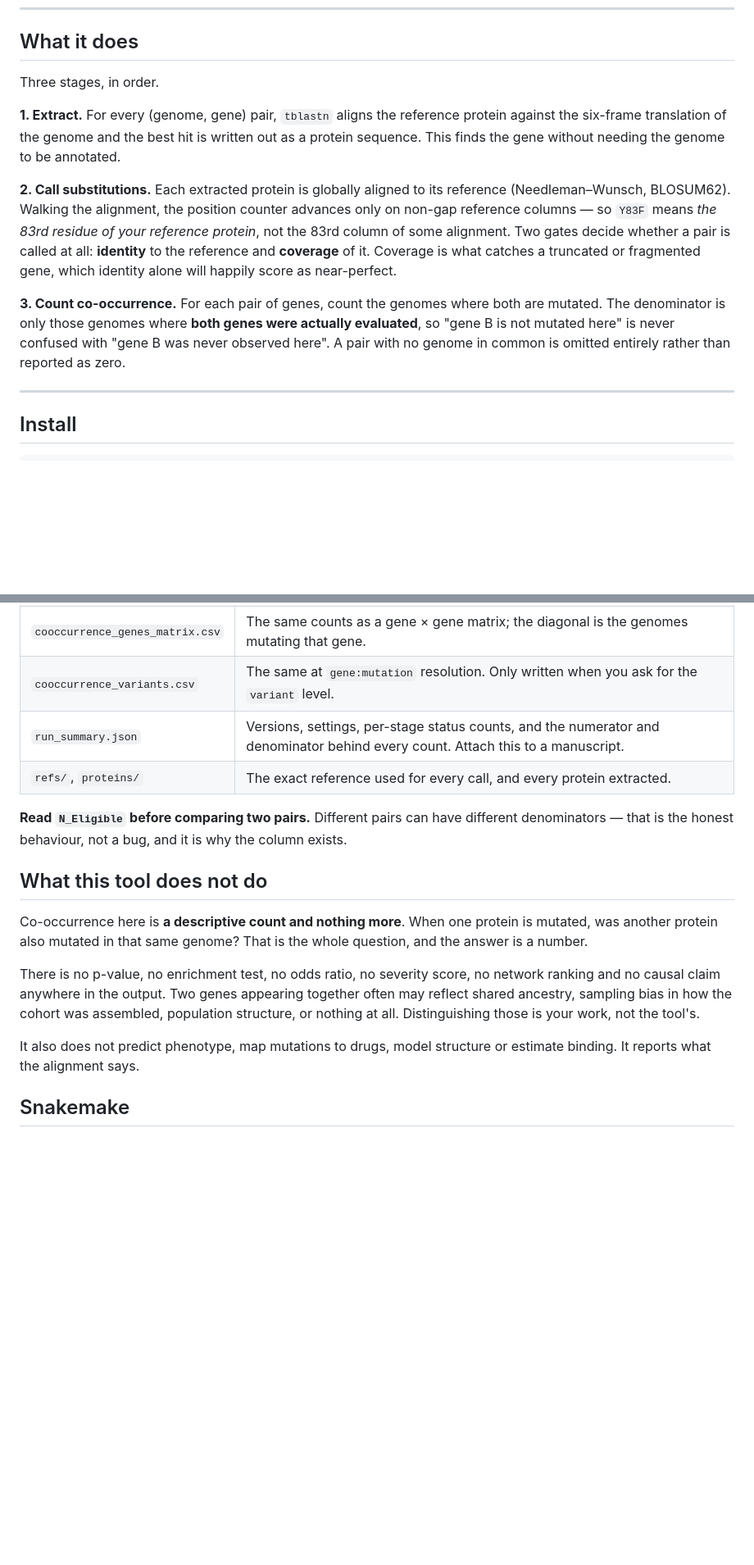
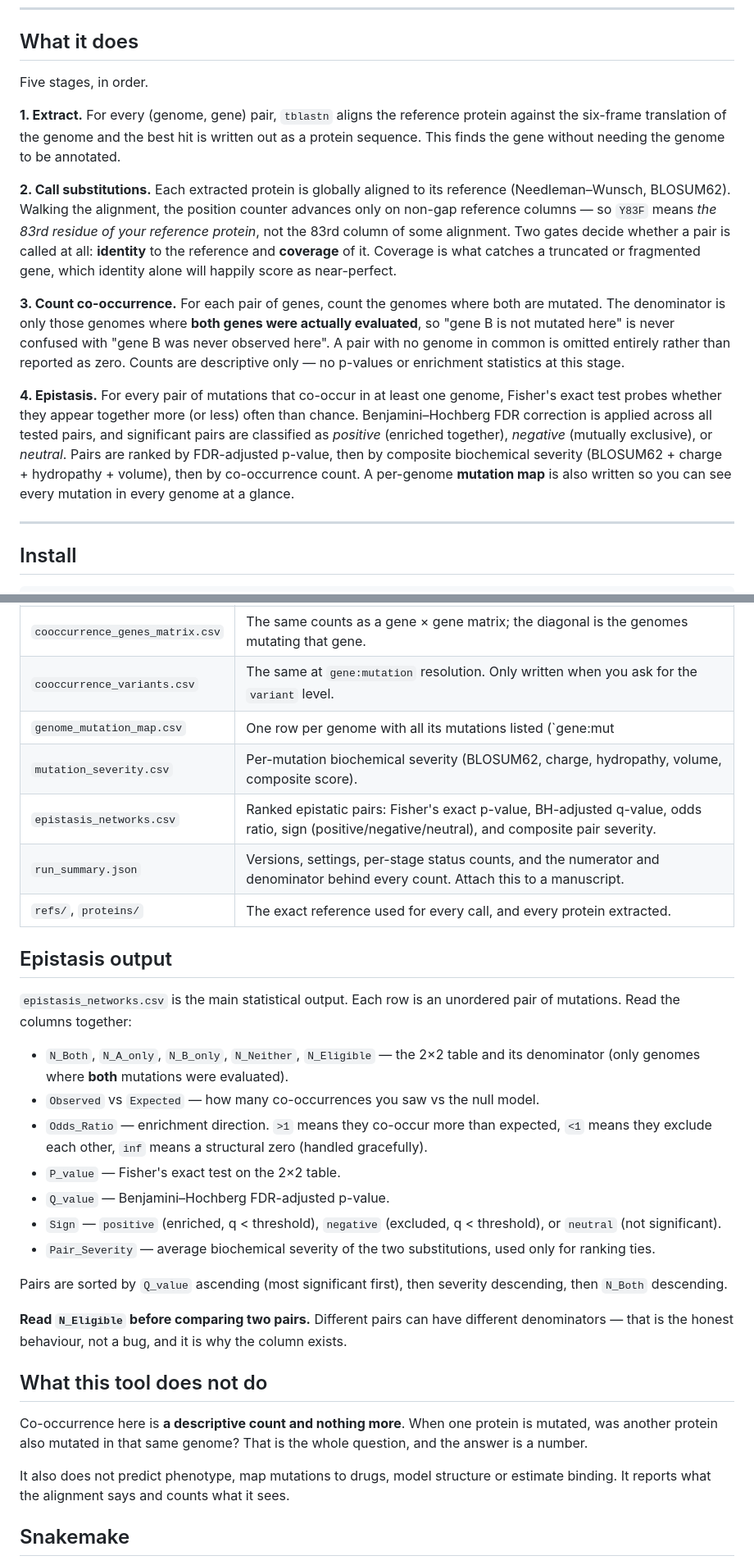
Before and after one commit to vihaankulkarni29/MutationScan, a Markdown page: README.md, 2 parts joined by grey strips. Shown at 82% size. GitHub-like rendering; blank space fills up the shorter version.

Commit message:
Update README: document Stage 4 epistasis (genome mutation map, Fisher exact, BH FDR, severity scoring)

```diff
--- a/README.md
+++ b/README.md
@@ -13,7 +13,7 @@ nothing to reconfigure and nothing in the code to edit.
 
 ## What it does
 
-Three stages, in order.
+Five stages, in order.
 
 **1. Extract.** For every (genome, gene) pair, `tblastn` aligns the reference
 protein against the six-frame translation of the genome and the best hit is
@@ -32,7 +32,18 @@ which identity alone will happily score as near-perfect.
 are mutated. The denominator is only those genomes where **both genes were
 actually evaluated**, so "gene B is not mutated here" is never confused with
 "gene B was never observed here". A pair with no genome in common is omitted
-entirely rather than reported as zero.
+entirely rather than reported as zero. Counts are descriptive only — no p-values
+or enrichment statistics at this stage.
+
+**4. Epistasis.** For every pair of mutations that co-occur in at least one
+genome, Fisher's exact test probes whether they appear together more (or less)
+often than chance. Benjamini–Hochberg FDR correction is applied across all
+tested pairs, and significant pairs are classified as *positive* (enriched
+together), *negative* (mutually exclusive), or *neutral*. Pairs are ranked by
+FDR-adjusted p-value, then by composite biochemical severity
+(BLOSUM62 + charge + hydropathy + volume), then by co-occurrence count. A
+per-genome **mutation map** is also written so you can see every mutation in
+every genome at a glance.
 
 ---
 
@@ -132,8 +158,32 @@ All under `data/output/{job_name}/`:
 | `cooccurrence_genes.csv` | One row per gene pair: `N_Both`, `N_A`, `N_B`, `N_Eligible`, and the two plain fractions. |
 | `cooccurrence_genes_matrix.csv` | The same counts as a gene × gene matrix; the diagonal is the genomes mutating that gene. |
 | `cooccurrence_variants.csv` | The same at `gene:mutation` resolution. Only written when you ask for the `variant` level. |
+| `genome_mutation_map.csv` | One row per genome with all its mutations listed (`gene:mut | gene:mut …`). Written by the epistasis stage. |
+| `mutation_severity.csv` | Per-mutation biochemical severity (BLOSUM62, charge, hydropathy, volume, composite score). |
+| `epistasis_networks.csv` | Ranked epistatic pairs: Fisher's exact p-value, BH-adjusted q-value, odds ratio, sign (positive/negative/neutral), and composite pair severity. |
 | `run_summary.json` | Versions, settings, per-stage status counts, and the numerator and denominator behind every count. Attach this to a manuscript. |
 | `refs/`, `proteins/` | The exact reference used for every call, and every protein extracted. |
+
+## Epistasis output
+
+`epistasis_networks.csv` is the main statistical output. Each row is an unordered
+pair of mutations. Read the columns together:
+
+- `N_Both`, `N_A_only`, `N_B_only`, `N_Neither`, `N_Eligible` — the 2×2 table and
+  its denominator (only genomes where **both** mutations were evaluated).
+- `Observed` vs `Expected` — how many co-occurrences you saw vs the null model.
+- `Odds_Ratio` — enrichment direction. `>1` means they co-occur more than expected,
+  `<1` means they exclude each other, `inf` means a structural zero (handled
+  gracefully).
+- `P_value` — Fisher's exact test on the 2×2 table.
+- `Q_value` — Benjamini–Hochberg FDR-adjusted p-value.
+- `Sign` — `positive` (enriched, q < threshold), `negative` (excluded, q < threshold),
+  or `neutral` (not significant).
+- `Pair_Severity` — average biochemical severity of the two substitutions, used
+  only for ranking ties.
+
+Pairs are sorted by `Q_value` ascending (most significant first), then severity
+descending, then `N_Both` descending.
 
 **Read `N_Eligible` before comparing two pairs.** Different pairs can have
 different denominators — that is the honest behaviour, not a bug, and it is why
@@ -145,14 +195,8 @@ Co-occurrence here is **a descriptive count and nothing more**. When one protein
 is mutated, was another protein also mutated in that same genome? That is the
 whole question, and the answer is a number.
 
-There is no p-value, no enrichment test, no odds ratio, no severity score, no
-network ranking and no causal claim anywhere in the output. Two genes appearing
-together often may reflect shared ancestry, sampling bias in how the cohort was
-assembled, population structure, or nothing at all. Distinguishing those is your
-work, not the tool's.
-
 It also does not predict phenotype, map mutations to drugs, model structure or
-estimate binding. It reports what the alignment says.
+estimate binding. It reports what the alignment says and counts what it sees.
 
 ## Snakemake
 
```
Also changed, not shown: other parts of README.md (+15 -0 lines).
